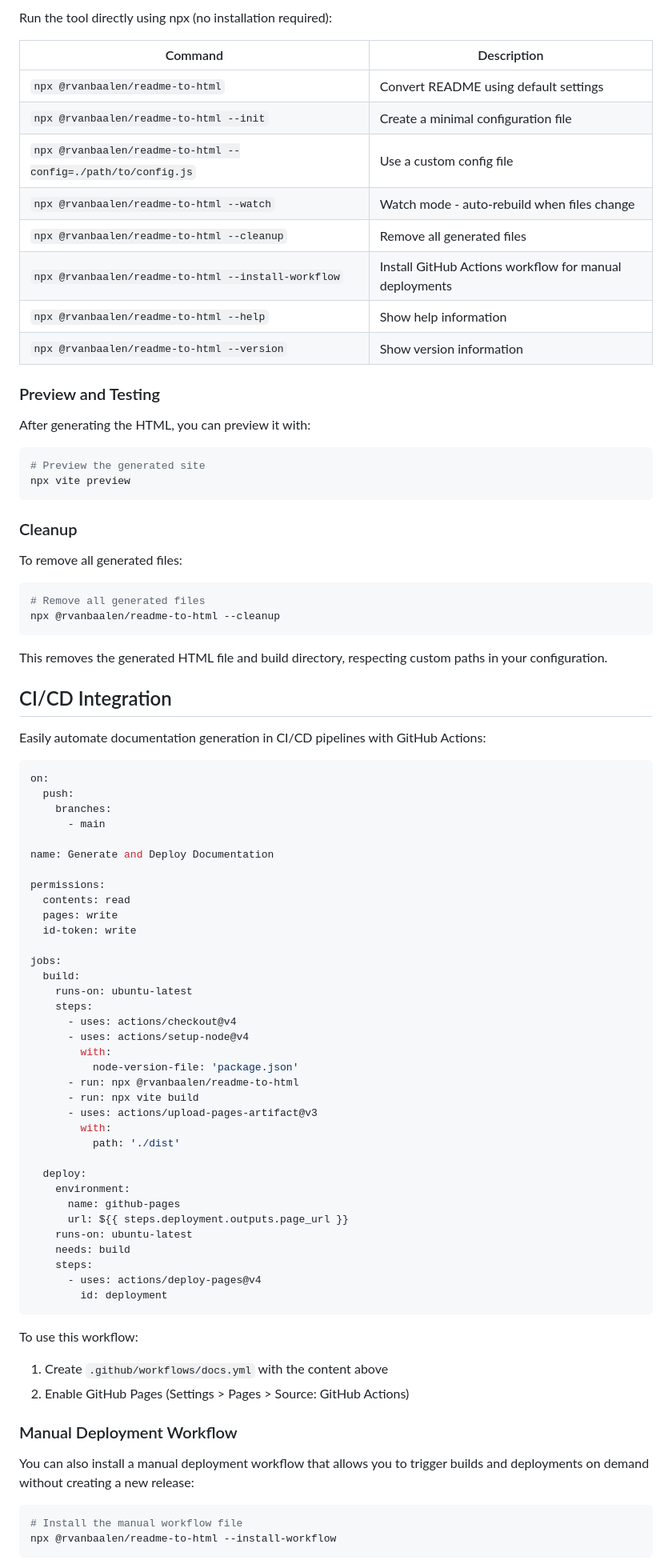
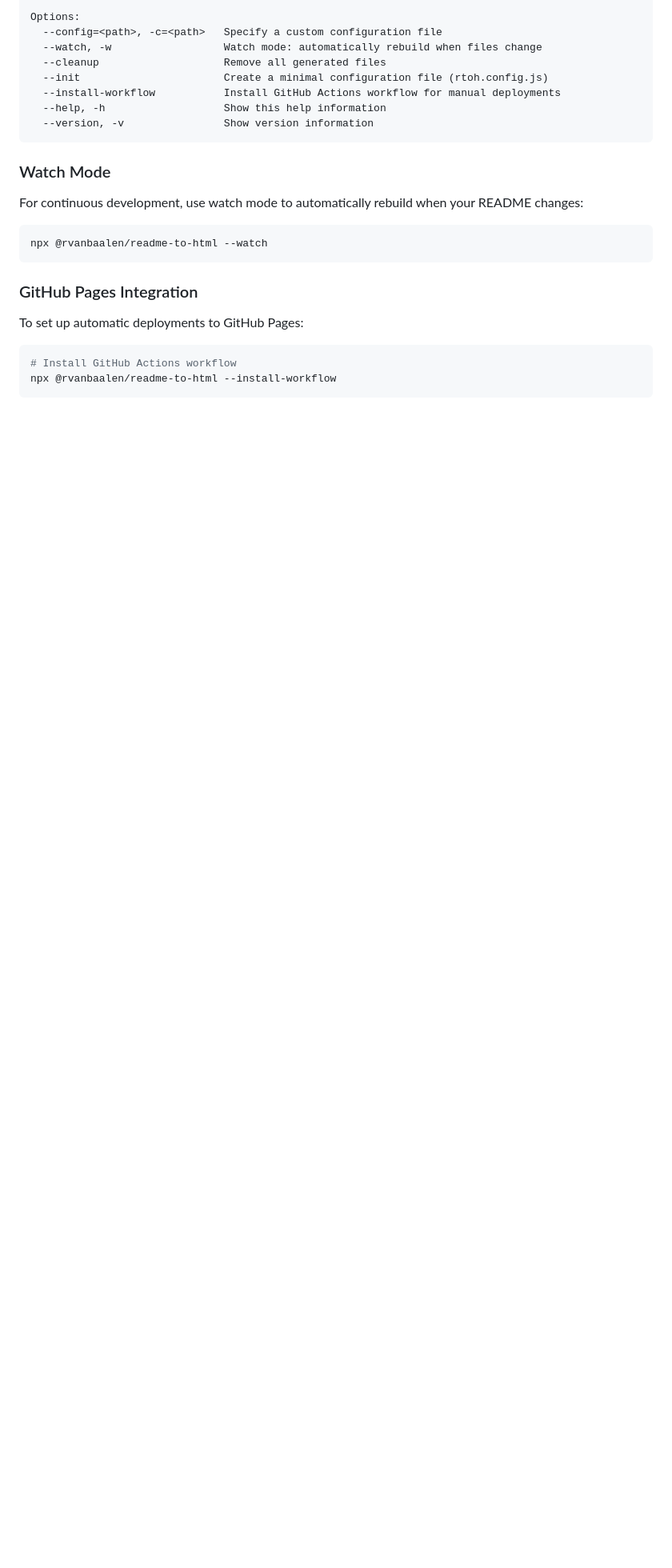
Before and after one commit to rvanbaalen/readme-to-html, a Markdown page: README.md, the part around one of its changes. Shown at 80% size. GitHub-like rendering; blank space fills up the shorter version.

Commit message:
docs: update README to enhance project description and usage instructions

````diff
--- a/README.md
+++ b/README.md
@@ -82,88 +77,28 @@ For custom stylesheets and section templates, use these special markers:
 
-Run the tool directly using npx (no installation required):
-
-| Command | Description |
-|---------|-------------|
-| `npx @rvanbaalen/readme-to-html` | Convert README using default settings |
-| `npx @rvanbaalen/readme-to-html --init` | Create a minimal configuration file |
-| `npx @rvanbaalen/readme-to-html --config=./path/to/config.js` | Use a custom config file |
-| `npx @rvanbaalen/readme-to-html --watch` | Watch mode - auto-rebuild when files change |
-| `npx @rvanbaalen/readme-to-html --cleanup` | Remove all generated files |
-| `npx @rvanbaalen/readme-to-html --install-workflow` | Install GitHub Actions workflow for manual deployments |
-| `npx @rvanbaalen/readme-to-html --help` | Show help information |
-| `npx @rvanbaalen/readme-to-html --version` | Show version information |
-
-### Preview and Testing
-
-After generating the HTML, you can preview it with:
-```bash
-# Preview the generated site
-npx vite preview
+Options:
+  --config=<path>, -c=<path>   Specify a custom configuration file
+  --watch, -w                  Watch mode: automatically rebuild when files change
+  --cleanup                    Remove all generated files
+  --init                       Create a minimal configuration file (rtoh.config.js)
+  --install-workflow           Install GitHub Actions workflow for manual deployments
+  --help, -h                   Show this help information
+  --version, -v                Show version information
 ```
 
-### Cleanup
+### Watch Mode
 
-To remove all generated files:
+For continuous development, use watch mode to automatically rebuild when your README changes:
 
 ```bash
-# Remove all generated files
-npx @rvanbaalen/readme-to-html --cleanup
+npx @rvanbaalen/readme-to-html --watch
 ```
 
-This removes the generated HTML file and build directory, respecting custom paths in your configuration.
+### GitHub Pages Integration
 
-## CI/CD Integration
-
-Easily automate documentation generation in CI/CD pipelines with GitHub Actions:
-
-```yaml
-on:
-  push:
-    branches:
-      - main
-
-name: Generate and Deploy Documentation
-
-permissions:
-  contents: read
-  pages: write
-  id-token: write
-
-jobs:
-  build:
-    runs-on: ubuntu-latest
-    steps:
-      - uses: actions/checkout@v4
-      - uses: actions/setup-node@v4
-        with:
-          node-version-file: 'package.json'
-      - run: npx @rvanbaalen/readme-to-html
-      - run: npx vite build
-      - uses: actions/upload-pages-artifact@v3
-        with:
-          path: './dist'
-
-  deploy:
-    environment:
-      name: github-pages
-      url: ${{ steps.deployment.outputs.page_url }}
-    runs-on: ubuntu-latest
-    needs: build
-    steps:
-      - uses: actions/deploy-pages@v4
-        id: deployment
-```
-
-To use this workflow:
-1. Create `.github/workflows/docs.yml` with the content above
-2. Enable GitHub Pages (Settings > Pages > Source: GitHub Actions)
-
-### Manual Deployment Workflow
-
-You can also install a manual deployment workflow that allows you to trigger builds and deployments on demand without creating a new release:
+To set up automatic deployments to GitHub Pages:
 
 ```bash
-# Install the manual workflow file
+# Install GitHub Actions workflow
 npx @rvanbaalen/readme-to-html --install-workflow
 ```
 
````
Also changed, not shown: other parts of README.md (+92 -120 lines).
